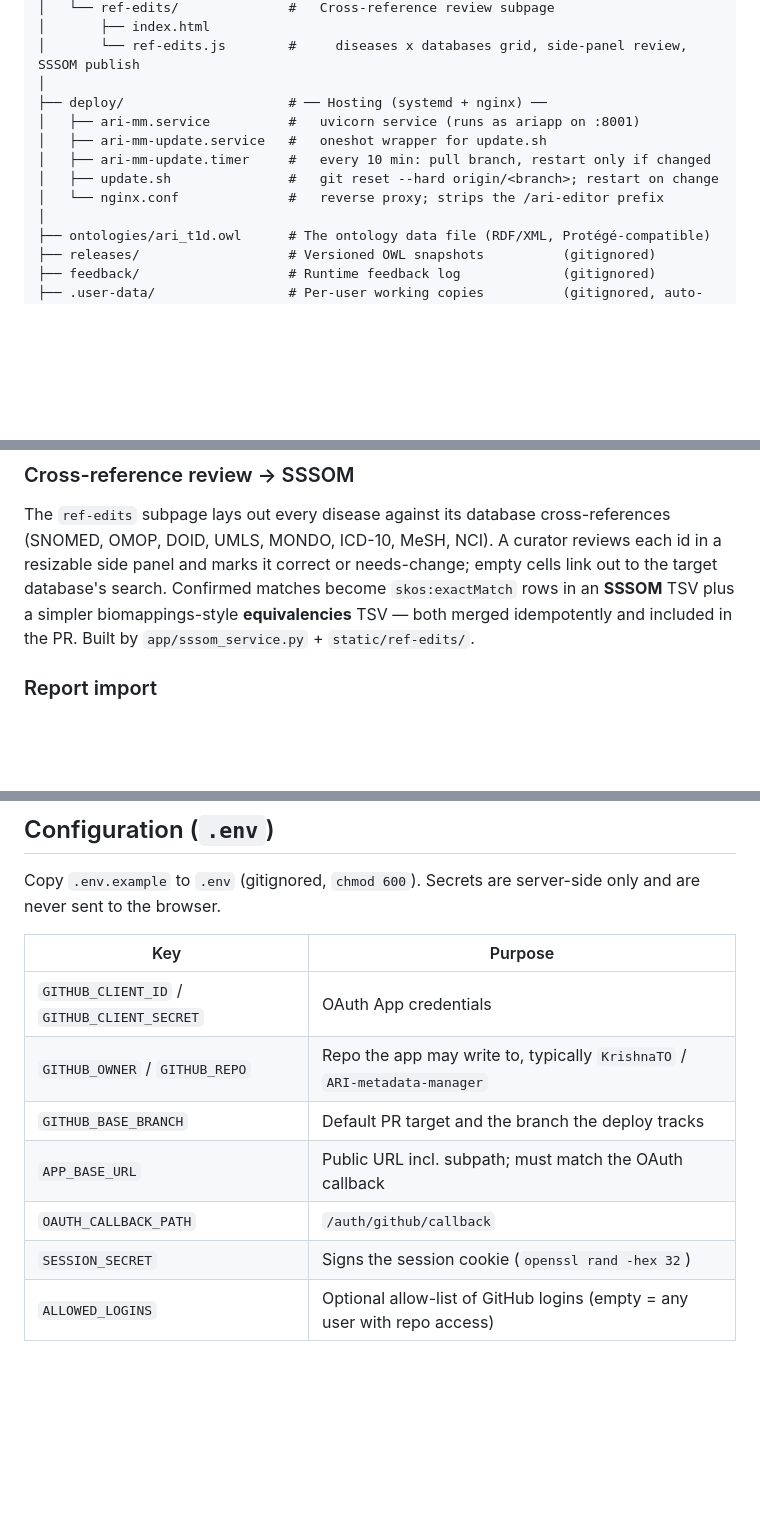
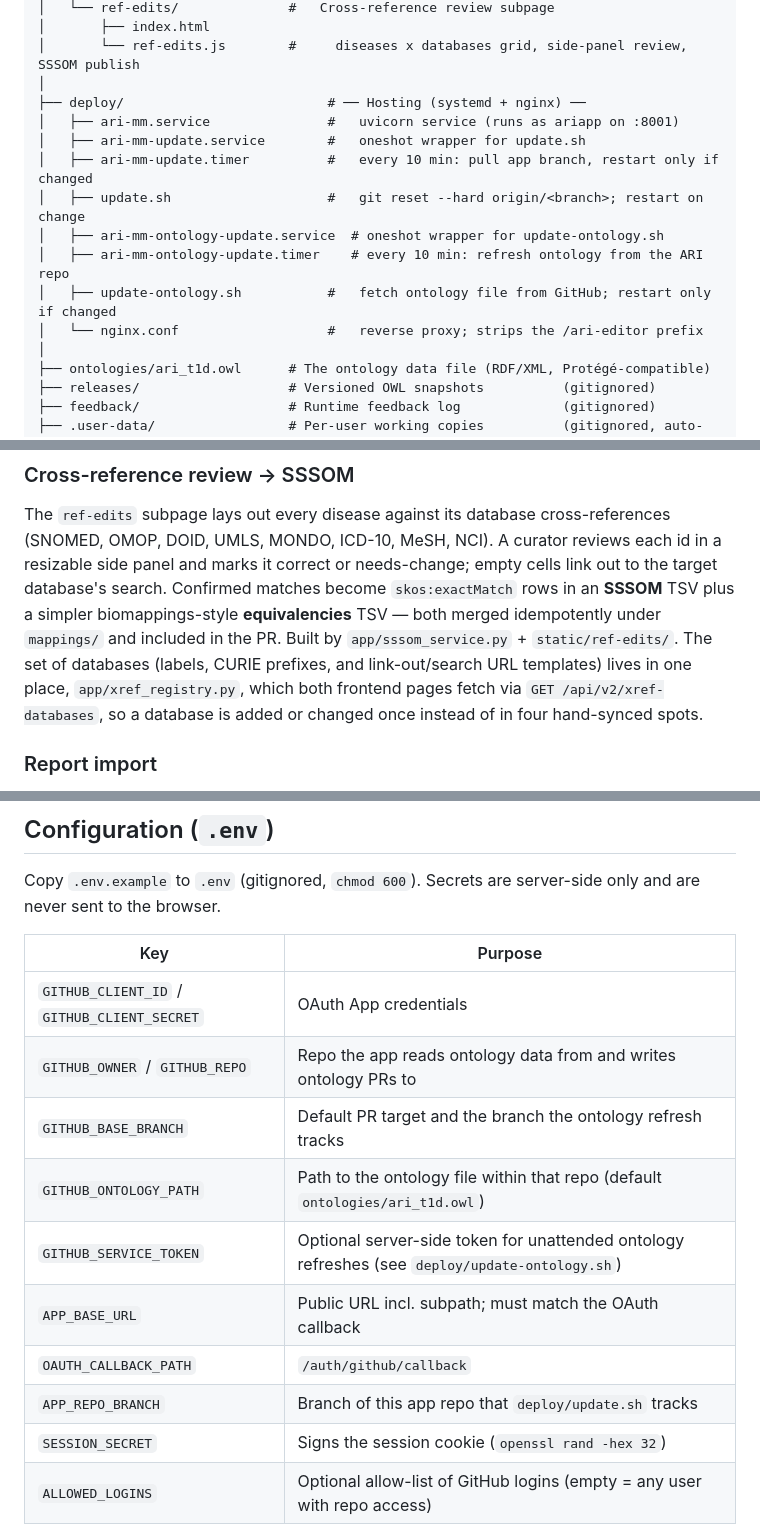
Before and after one commit to KrishnaTO/ARI-metadata-manager, a Markdown page: README.md, 3 parts joined by grey strips. Rendered like a GitHub page; blank space fills up the shorter version.

```diff
--- a/README.md
+++ b/README.md
@@ -63,12 +73,15 @@ ARI-metadata-manager/
 │       ├── index.html
 │       └── ref-edits.js        #     diseases x databases grid, side-panel review, SSSOM publish
 │
-├── deploy/                     # ── Hosting (systemd + nginx) ──
-│   ├── ari-mm.service          #   uvicorn service (runs as ariapp on :8001)
-│   ├── ari-mm-update.service   #   oneshot wrapper for update.sh
-│   ├── ari-mm-update.timer     #   every 10 min: pull branch, restart only if changed
-│   ├── update.sh               #   git reset --hard origin/<branch>; restart on change
-│   └── nginx.conf              #   reverse proxy; strips the /ari-editor prefix
+├── deploy/                          # ── Hosting (systemd + nginx) ──
+│   ├── ari-mm.service               #   uvicorn service (runs as ariapp on :8001)
+│   ├── ari-mm-update.service        #   oneshot wrapper for update.sh
+│   ├── ari-mm-update.timer          #   every 10 min: pull app branch, restart only if changed
+│   ├── update.sh                    #   git reset --hard origin/<branch>; restart on change
+│   ├── ari-mm-ontology-update.service  # oneshot wrapper for update-ontology.sh
+│   ├── ari-mm-ontology-update.timer    # every 10 min: refresh ontology from the ARI repo
+│   ├── update-ontology.sh           #   fetch ontology file from GitHub; restart only if changed
+│   └── nginx.conf                   #   reverse proxy; strips the /ari-editor prefix
 │
 ├── ontologies/ari_t1d.owl      # The ontology data file (RDF/XML, Protégé-compatible)
 ├── releases/                   # Versioned OWL snapshots          (gitignored)
@@ -100,8 +113,11 @@ The `ref-edits` subpage lays out every disease against its database cross-refere
 (SNOMED, OMOP, DOID, UMLS, MONDO, ICD-10, MeSH, NCI). A curator reviews each id in a
 resizable side panel and marks it correct or needs-change; empty cells link out to the target
 database's search. Confirmed matches become `skos:exactMatch` rows in an **SSSOM** TSV plus a
-simpler biomappings-style **equivalencies** TSV — both merged idempotently and included in the
-PR. Built by `app/sssom_service.py` + `static/ref-edits/`.
+simpler biomappings-style **equivalencies** TSV — both merged idempotently under `mappings/`
+and included in the PR. Built by `app/sssom_service.py` + `static/ref-edits/`. The set of
+databases (labels, CURIE prefixes, and link-out/search URL templates) lives in one place,
+`app/xref_registry.py`, which both frontend pages fetch via `GET /api/v2/xref-databases`, so a
+database is added or changed once instead of in four hand-synced spots.
 
 ### Report import
 `scripts/import_reports.py` folds the curated `data/4-reports/` catalogue (diseases, symptoms,
@@ -122,10 +138,13 @@ never sent to the browser.
 | Key | Purpose |
 | --- | --- |
 | `GITHUB_CLIENT_ID` / `GITHUB_CLIENT_SECRET` | OAuth App credentials |
-| `GITHUB_OWNER` / `GITHUB_REPO` | Repo the app may write to, typically `KrishnaTO` / `ARI-metadata-manager` |
-| `GITHUB_BASE_BRANCH` | Default PR target and the branch the deploy tracks |
+| `GITHUB_OWNER` / `GITHUB_REPO` | Repo the app reads ontology data from and writes ontology PRs to |
+| `GITHUB_BASE_BRANCH` | Default PR target and the branch the ontology refresh tracks |
+| `GITHUB_ONTOLOGY_PATH` | Path to the ontology file within that repo (default `ontologies/ari_t1d.owl`) |
+| `GITHUB_SERVICE_TOKEN` | Optional server-side token for unattended ontology refreshes (see `deploy/update-ontology.sh`) |
 | `APP_BASE_URL` | Public URL incl. subpath; must match the OAuth callback |
 | `OAUTH_CALLBACK_PATH` | `/auth/github/callback` |
+| `APP_REPO_BRANCH` | Branch of this app repo that `deploy/update.sh` tracks |
 | `SESSION_SECRET` | Signs the session cookie (`openssl rand -hex 32`) |
 | `ALLOWED_LOGINS` | Optional allow-list of GitHub logins (empty = any user with repo access) |
 | `PORT` | Default `8001` |
```
Also changed, not shown: other parts of README.md (+32 -2 lines).
